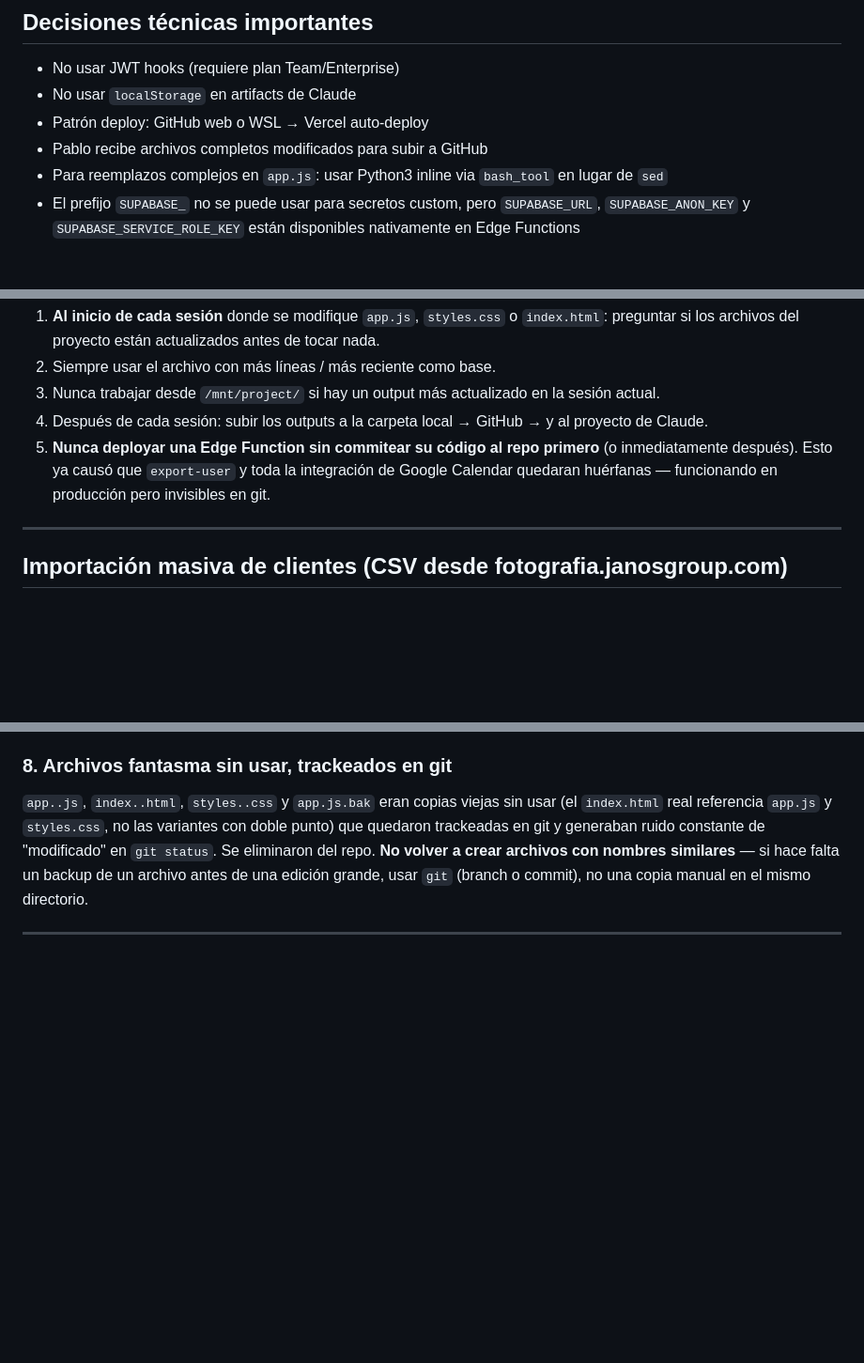
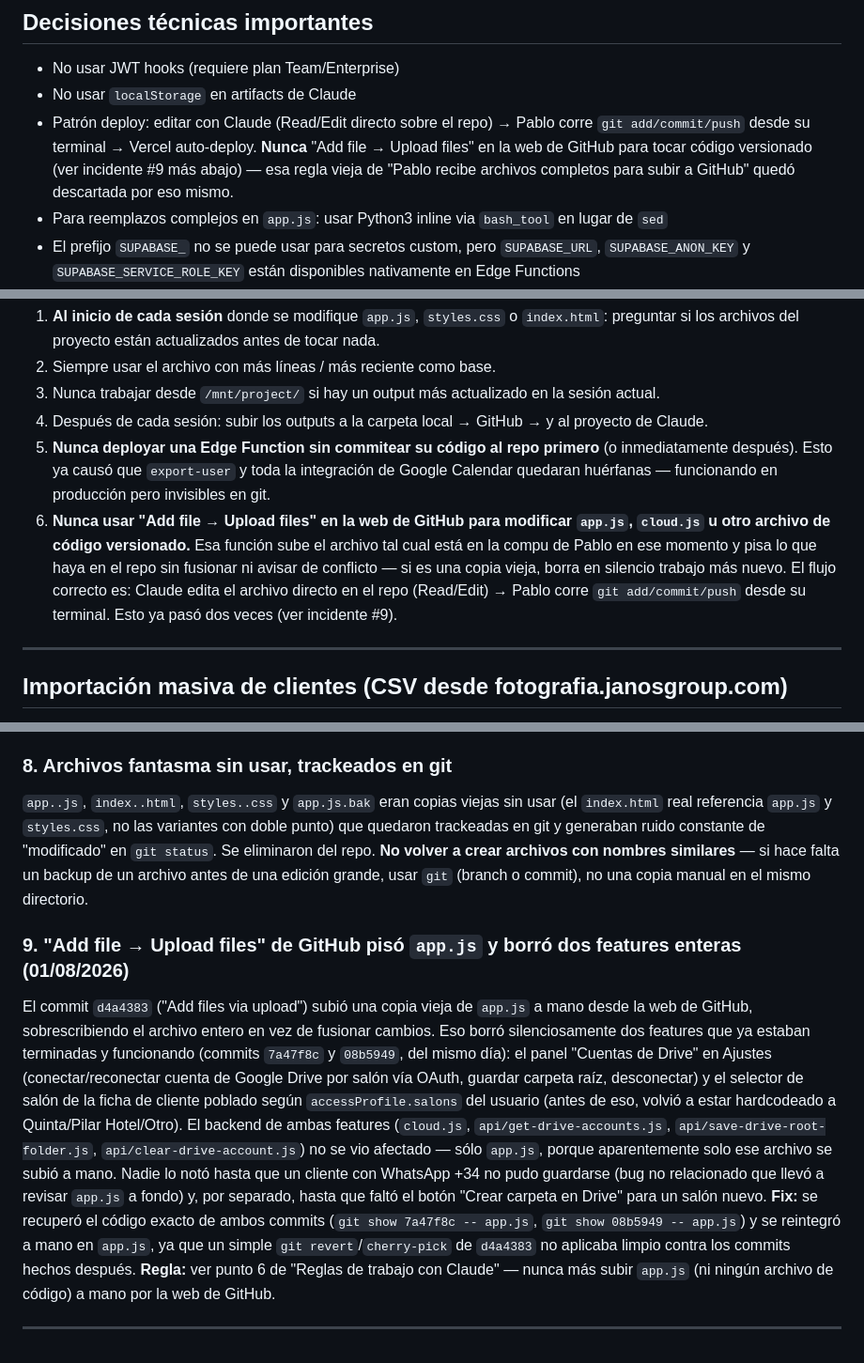
Before and after one commit to alderpol/janos-control, a Markdown page: README.md, 3 parts joined by grey strips. Shown at 94% size. Drawn GitHub-style; blank space fills up the shorter version.

Commit message:
Documentar incidente de Add-file-upload y actualizar reglas de trabajo

```diff
--- a/README.md
+++ b/README.md
@@ -127,8 +127,7 @@ openssl rand -hex 32
 
 - No usar JWT hooks (requiere plan Team/Enterprise)
 - No usar `localStorage` en artifacts de Claude
-- Patrón deploy: GitHub web o WSL → Vercel auto-deploy
-- Pablo recibe archivos completos modificados para subir a GitHub
+- Patrón deploy: editar con Claude (Read/Edit directo sobre el repo) → Pablo corre `git add/commit/push` desde su terminal → Vercel auto-deploy. **Nunca** "Add file → Upload files" en la web de GitHub para tocar código versionado (ver incidente #9 más abajo) — esa regla vieja de "Pablo recibe archivos completos para subir a GitHub" quedó descartada por eso mismo.
 - Para reemplazos complejos en `app.js`: usar Python3 inline via `bash_tool` en lugar de `sed`
 - El prefijo `SUPABASE_` no se puede usar para secretos custom, pero `SUPABASE_URL`, `SUPABASE_ANON_KEY` y `SUPABASE_SERVICE_ROLE_KEY` están disponibles nativamente en Edge Functions
 - Todo Edge Function que dispare un email o modifique datos debe verificar quién la llama (JWT + rol, o un secreto compartido si la llama un cron) — no confiar en que la anon key ya es suficiente autorización
@@ -148,6 +147,7 @@ Dark/cinematic · Acentos dorados (`#c9a84c`) · Tipografía Inter
 3. Nunca trabajar desde `/mnt/project/` si hay un output más actualizado en la sesión actual.
 4. Después de cada sesión: subir los outputs a la carpeta local → GitHub → y al proyecto de Claude.
 5. **Nunca deployar una Edge Function sin commitear su código al repo primero** (o inmediatamente después). Esto ya causó que `export-user` y toda la integración de Google Calendar quedaran huérfanas — funcionando en producción pero invisibles en git.
+6. **Nunca usar "Add file → Upload files" en la web de GitHub para modificar `app.js`, `cloud.js` u otro archivo de código versionado.** Esa función sube el archivo tal cual está en la compu de Pablo en ese momento y pisa lo que haya en el repo sin fusionar ni avisar de conflicto — si es una copia vieja, borra en silencio trabajo más nuevo. El flujo correcto es: Claude edita el archivo directo en el repo (Read/Edit) → Pablo corre `git add/commit/push` desde su terminal. Esto ya pasó dos veces (ver incidente #9).
 
 ---
 
@@ -285,4 +285,27 @@ volver a crear archivos con nombres similares** — si hace falta un backup
 de un archivo antes de una edición grande, usar `git` (branch o commit),
 no una copia manual en el mismo directorio.
 
+### 9. "Add file → Upload files" de GitHub pisó `app.js` y borró dos features enteras (01/08/2026)
+El commit `d4a4383` ("Add files via upload") subió una copia vieja de
+`app.js` a mano desde la web de GitHub, sobrescribiendo el archivo entero en
+vez de fusionar cambios. Eso borró silenciosamente dos features que ya
+estaban terminadas y funcionando (commits `7a47f8c` y `08b5949`, del mismo
+día): el panel "Cuentas de Drive" en Ajustes (conectar/reconectar cuenta de
+Google Drive por salón vía OAuth, guardar carpeta raíz, desconectar) y el
+selector de salón de la ficha de cliente poblado según `accessProfile.salons`
+del usuario (antes de eso, volvió a estar hardcodeado a
+Quinta/Pilar Hotel/Otro). El backend de ambas features (`cloud.js`,
+`api/get-drive-accounts.js`, `api/save-drive-root-folder.js`,
+`api/clear-drive-account.js`) no se vio afectado — sólo `app.js`, porque
+aparentemente solo ese archivo se subió a mano. Nadie lo notó hasta que un
+cliente con WhatsApp +34 no pudo guardarse (bug no relacionado que llevó a
+revisar `app.js` a fondo) y, por separado, hasta que faltó el botón
+"Crear carpeta en Drive" para un salón nuevo.
+**Fix:** se recuperó el código exacto de ambos commits (`git show
+7a47f8c -- app.js`, `git show 08b5949 -- app.js`) y se reintegró a mano en
+`app.js`, ya que un simple `git revert`/`cherry-pick` de `d4a4383` no
+aplicaba limpio contra los commits hechos después. **Regla:** ver punto 6
+de "Reglas de trabajo con Claude" — nunca más subir `app.js` (ni ningún
+archivo de código) a mano por la web de GitHub.
+
 ---
```
